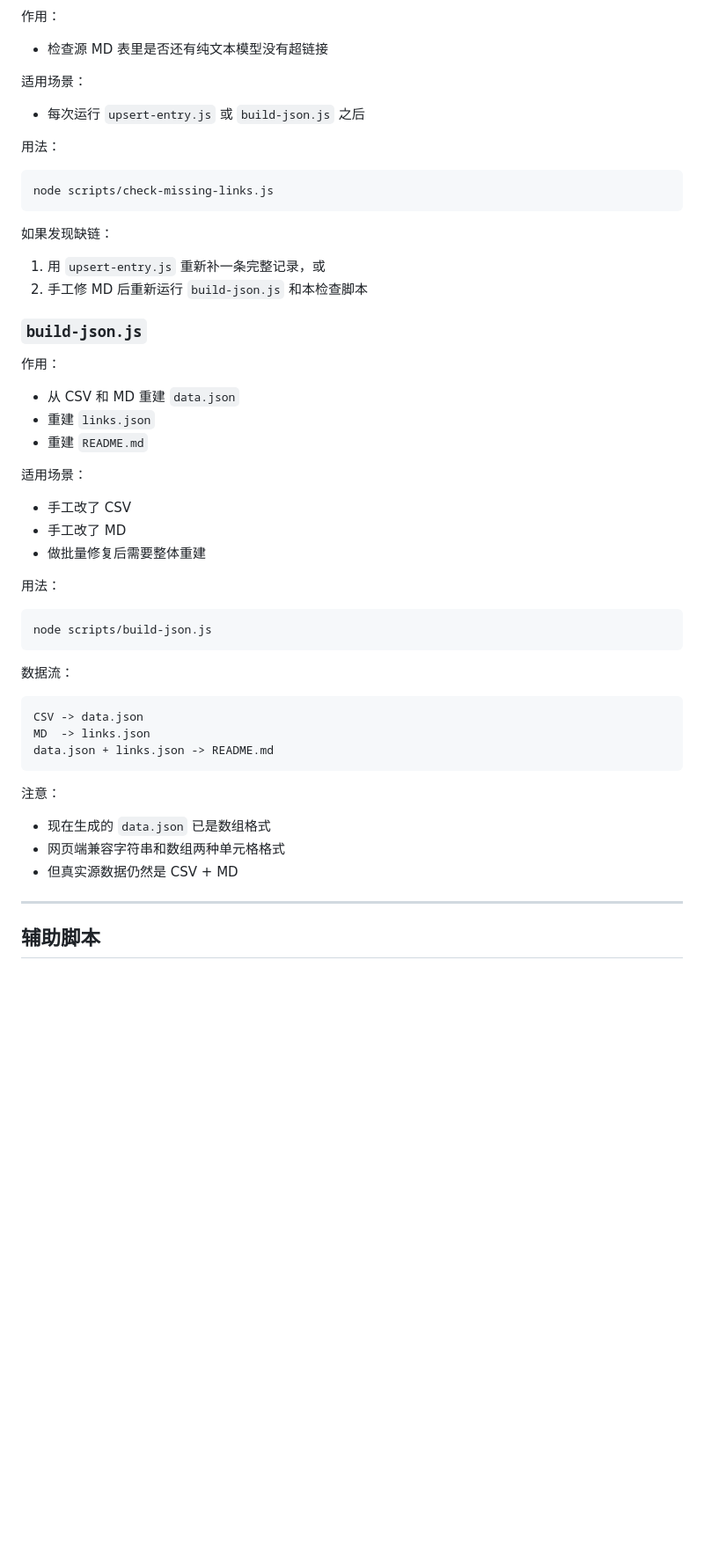
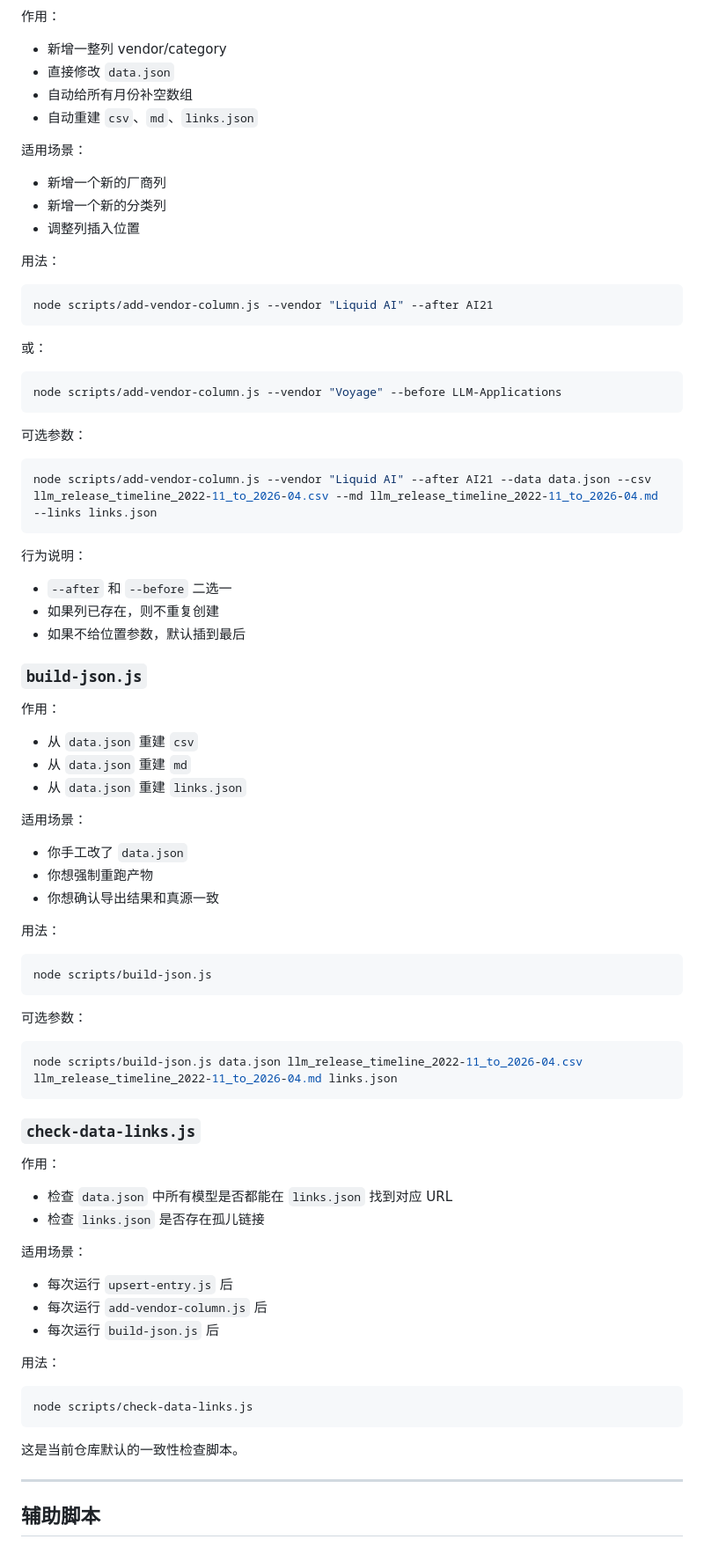
Before and after one commit to Physics-Lee/Monthly_Table_of_LLM_Releasing, a Markdown page: SCRIPTS_README.md, the part around one of its changes. Shown at 88% size. GitHub-like rendering; blank space fills up the shorter version.

````diff
--- a/SCRIPTS_README.md
+++ b/SCRIPTS_README.md
@@ -72,36 +91,54 @@ node scripts/upsert-entry.js --month 25-May --vendor OpenAI --model "GPT-X" --ur
 
 作用：
 
-- 检查源 MD 表里是否还有纯文本模型没有超链接
+- 新增一整列 vendor/category
+- 直接修改 `data.json`
+- 自动给所有月份补空数组
+- 自动重建 `csv`、`md`、`links.json`
 
 适用场景：
 
-- 每次运行 `upsert-entry.js` 或 `build-json.js` 之后
+- 新增一个新的厂商列
+- 新增一个新的分类列
+- 调整列插入位置
 
 用法：
 
 ```bash
-node scripts/check-missing-links.js
+node scripts/add-vendor-column.js --vendor "Liquid AI" --after AI21
 ```
 
-如果发现缺链：
+或：
 
-1. 用 `upsert-entry.js` 重新补一条完整记录，或
-2. 手工修 MD 后重新运行 `build-json.js` 和本检查脚本
+```bash
+node scripts/add-vendor-column.js --vendor "Voyage" --before LLM-Applications
+```
+
+可选参数：
+
+```bash
+node scripts/add-vendor-column.js --vendor "Liquid AI" --after AI21 --data data.json --csv llm_release_timeline_2022-11_to_2026-04.csv --md llm_release_timeline_2022-11_to_2026-04.md --links links.json
+```
+
+行为说明：
+
+- `--after` 和 `--before` 二选一
+- 如果列已存在，则不重复创建
+- 如果不给位置参数，默认插到最后
 
 ### `build-json.js`
 
 作用：
 
-- 从 CSV 和 MD 重建 `data.json`
-- 重建 `links.json`
-- 重建 `README.md`
+- 从 `data.json` 重建 `csv`
+- 从 `data.json` 重建 `md`
+- 从 `data.json` 重建 `links.json`
 
 适用场景：
 
-- 手工改了 CSV
-- 手工改了 MD
-- 做批量修复后需要整体重建
+- 你手工改了 `data.json`
+- 你想强制重跑产物
+- 你想确认导出结果和真源一致
 
 用法：
 
@@ -109,19 +146,32 @@ node scripts/check-missing-links.js
 node scripts/build-json.js
 ```
 
-数据流：
+可选参数：
 
-```text
-CSV -> data.json
-MD  -> links.json
-data.json + links.json -> README.md
+```bash
+node scripts/build-json.js data.json llm_release_timeline_2022-11_to_2026-04.csv llm_release_timeline_2022-11_to_2026-04.md links.json
 ```
 
-注意：
+### `check-data-links.js`
 
-- 现在生成的 `data.json` 已是数组格式
-- 网页端兼容字符串和数组两种单元格格式
-- 但真实源数据仍然是 CSV + MD
+作用：
+
+- 检查 `data.json` 中所有模型是否都能在 `links.json` 找到对应 URL
+- 检查 `links.json` 是否存在孤儿链接
+
+适用场景：
+
+- 每次运行 `upsert-entry.js` 后
+- 每次运行 `add-vendor-column.js` 后
+- 每次运行 `build-json.js` 后
+
+用法：
+
+```bash
+node scripts/check-data-links.js
+```
+
+这是当前仓库默认的一致性检查脚本。
 
 ---
 
````
Also changed, not shown: other parts of SCRIPTS_README.md (+96 -70 lines), AGENT_UPDATE_GUIDE.md (+112 -94 lines).
